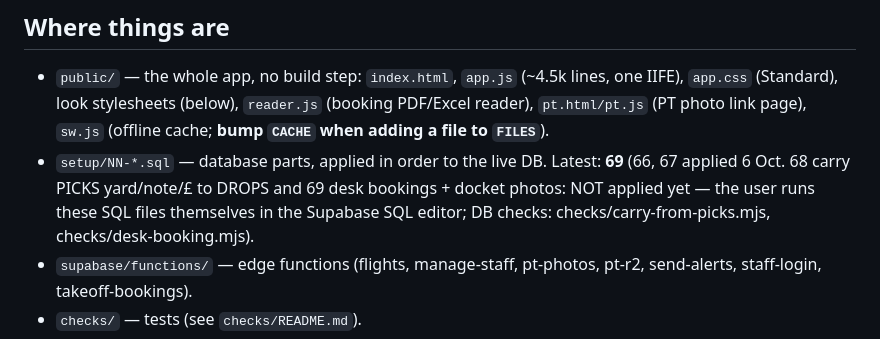
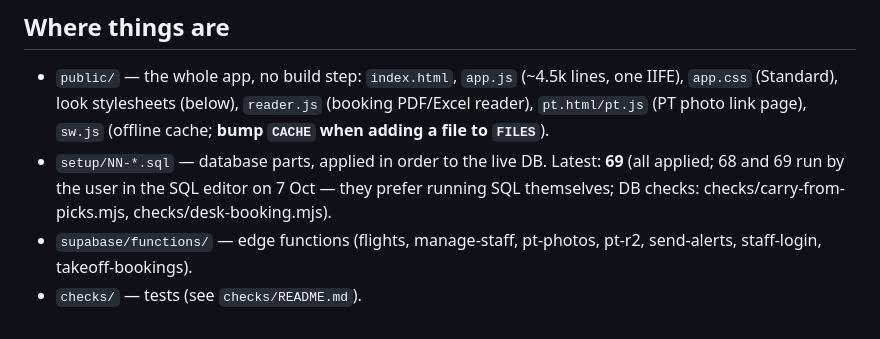
Before and after one commit to rakeshbrahmandlapalli-png/takeoff-ops, a Markdown page: CLAUDE.md, the part around the change. GitHub-like rendering.

Commit message:
Notes: setup 68 and 69 applied
Co-Authored-By: Claude Opus 5.5 <noreply@anthropic.com>
Claude-Session: https://claude.ai/code/session_01EuwPAonHmT33EEFBkdUVxC

```diff
--- a/CLAUDE.md
+++ b/CLAUDE.md
@@ -9,7 +9,7 @@ owner; also the platform admin, "Parking Ops").
   one IIFE), `app.css` (Standard), look stylesheets (below), `reader.js` (booking
   PDF/Excel reader), `pt.html/pt.js` (PT photo link page), `sw.js` (offline cache;
   **bump `CACHE` when adding a file to `FILES`**).
-- `setup/NN-*.sql` — database parts, applied in order to the live DB. Latest: **69** (66, 67 applied 6 Oct. 68 carry PICKS yard/note/£ to DROPS and 69 desk bookings + docket photos: NOT applied yet — the user runs these SQL files themselves in the Supabase SQL editor; DB checks: checks/carry-from-picks.mjs, checks/desk-booking.mjs).
+- `setup/NN-*.sql` — database parts, applied in order to the live DB. Latest: **69** (all applied; 68 and 69 run by the user in the SQL editor on 7 Oct — they prefer running SQL themselves; DB checks: checks/carry-from-picks.mjs, checks/desk-booking.mjs).
 - `supabase/functions/` — edge functions (flights, manage-staff, pt-photos, pt-r2,
   send-alerts, staff-login, takeoff-bookings).
 - `checks/` — tests (see `checks/README.md`).
```
